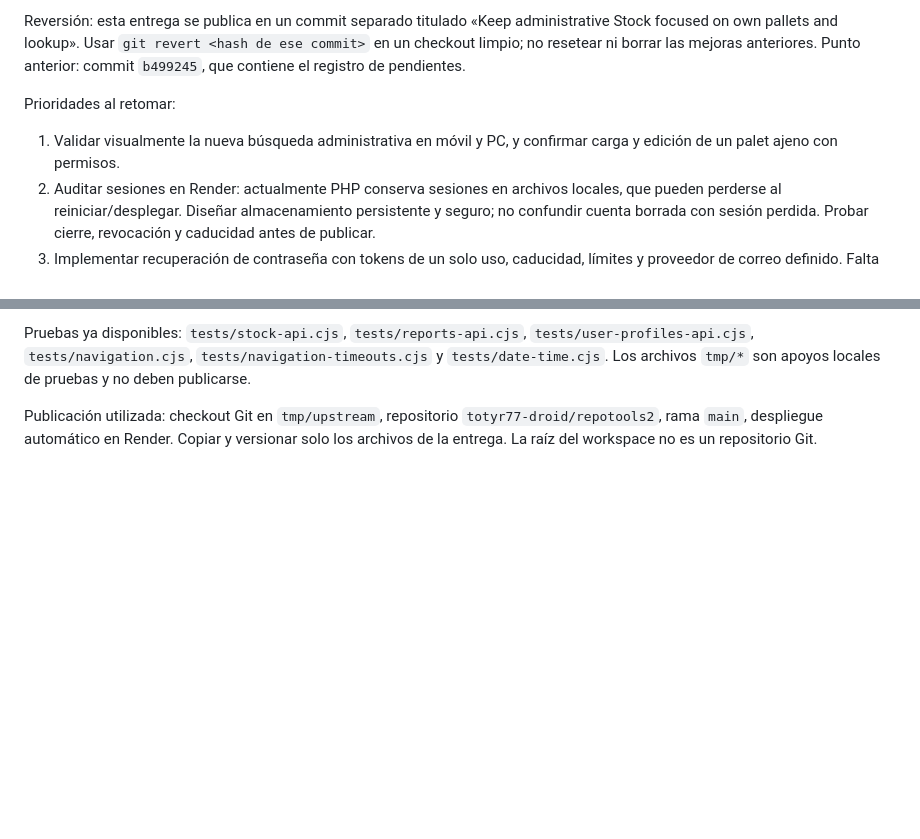
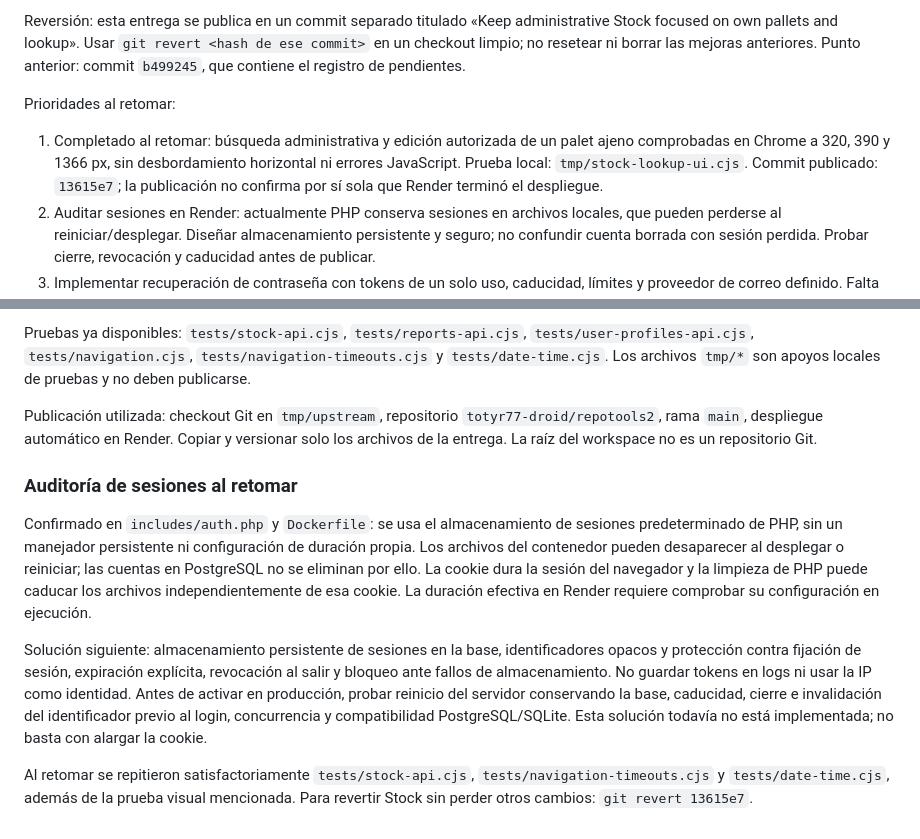
Before and after one commit to totyr77-droid/repotools2, a Markdown page: PENDIENTES.md, 2 parts joined by grey strips. Rendered like a GitHub page; blank space fills up the shorter version.

Commit message:
Record verified Stock lookup and session persistence audit

```diff
--- a/PENDIENTES.md
+++ b/PENDIENTES.md
@@ -65,7 +65,7 @@ Reversión: esta entrega se publica en un commit separado titulado «Keep admini
 
 Prioridades al retomar:
 
-1. Validar visualmente la nueva búsqueda administrativa en móvil y PC, y confirmar carga y edición de un palet ajeno con permisos.
+1. Completado al retomar: búsqueda administrativa y edición autorizada de un palet ajeno comprobadas en Chrome a 320, 390 y 1366 px, sin desbordamiento horizontal ni errores JavaScript. Prueba local: `tmp/stock-lookup-ui.cjs`. Commit publicado: `13615e7`; la publicación no confirma por sí sola que Render terminó el despliegue.
 2. Auditar sesiones en Render: actualmente PHP conserva sesiones en archivos locales, que pueden perderse al reiniciar/desplegar. Diseñar almacenamiento persistente y seguro; no confundir cuenta borrada con sesión perdida. Probar cierre, revocación y caducidad antes de publicar.
 3. Implementar recuperación de contraseña con tokens de un solo uso, caducidad, límites y proveedor de correo definido. Falta elegir/configurar el servicio de correo; no inventar entregas.
 4. Implementar el alcance inicial sin conexión descrito arriba, con cola local por cuenta, identificadores idempotentes y resolución explícita de conflictos. No simular éxito cuando algo no se sincronizó.
@@ -75,3 +75,11 @@ Prioridades al retomar:
 Pruebas ya disponibles: `tests/stock-api.cjs`, `tests/reports-api.cjs`, `tests/user-profiles-api.cjs`, `tests/navigation.cjs`, `tests/navigation-timeouts.cjs` y `tests/date-time.cjs`. Los archivos `tmp/*` son apoyos locales de pruebas y no deben publicarse.
 
 Publicación utilizada: checkout Git en `tmp/upstream`, repositorio `totyr77-droid/repotools2`, rama `main`, despliegue automático en Render. Copiar y versionar solo los archivos de la entrega. La raíz del workspace no es un repositorio Git.
+
+### Auditoría de sesiones al retomar
+
+Confirmado en `includes/auth.php` y `Dockerfile`: se usa el almacenamiento de sesiones predeterminado de PHP, sin un manejador persistente ni configuración de duración propia. Los archivos del contenedor pueden desaparecer al desplegar o reiniciar; las cuentas en PostgreSQL no se eliminan por ello. La cookie dura la sesión del navegador y la limpieza de PHP puede caducar los archivos independientemente de esa cookie. La duración efectiva en Render requiere comprobar su configuración en ejecución.
+
+Solución siguiente: almacenamiento persistente de sesiones en la base, identificadores opacos y protección contra fijación de sesión, expiración explícita, revocación al salir y bloqueo ante fallos de almacenamiento. No guardar tokens en logs ni usar la IP como identidad. Antes de activar en producción, probar reinicio del servidor conservando la base, caducidad, cierre e invalidación del identificador previo al login, concurrencia y compatibilidad PostgreSQL/SQLite. Esta solución todavía no está implementada; no basta con alargar la cookie.
+
+Al retomar se repitieron satisfactoriamente `tests/stock-api.cjs`, `tests/navigation-timeouts.cjs` y `tests/date-time.cjs`, además de la prueba visual mencionada. Para revertir Stock sin perder otros cambios: `git revert 13615e7`.
```
